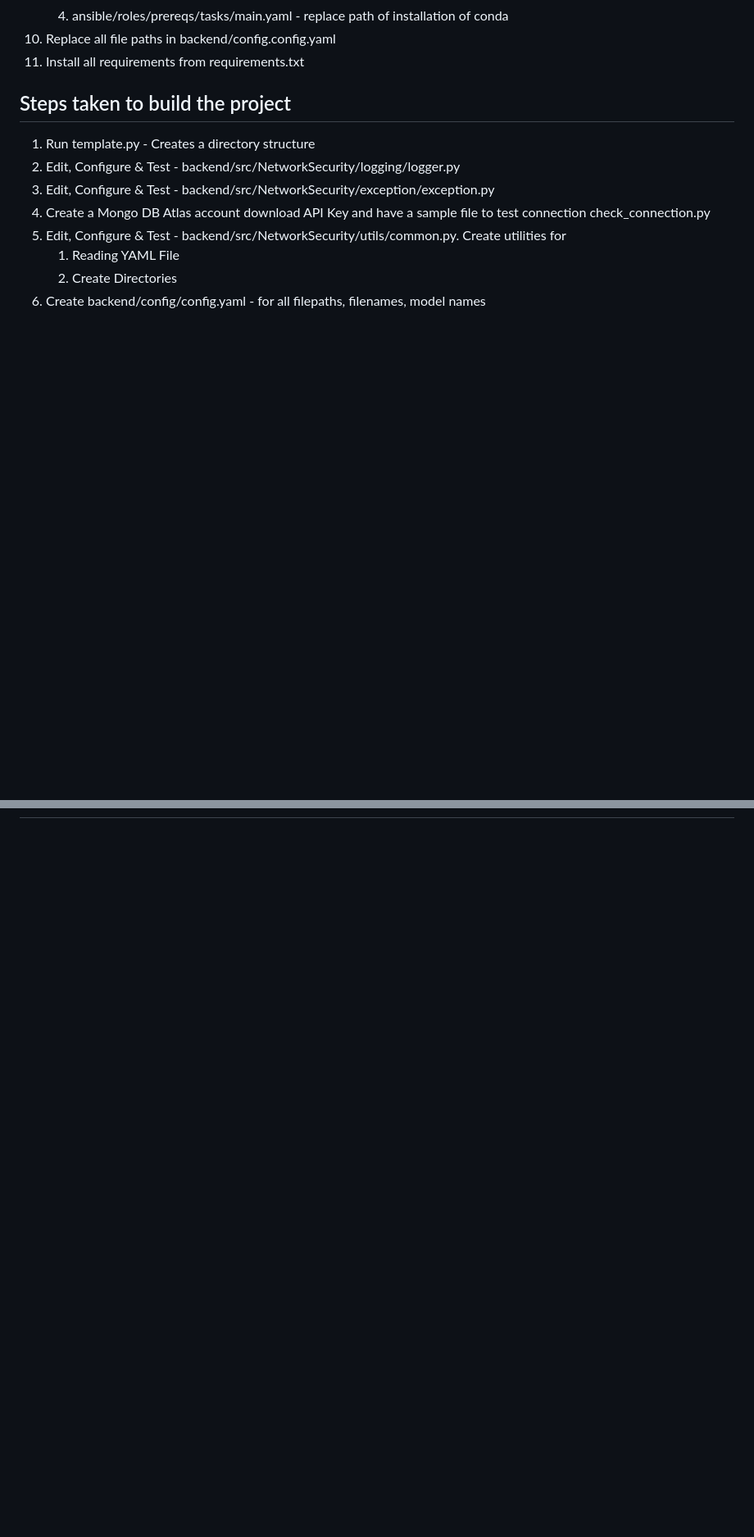
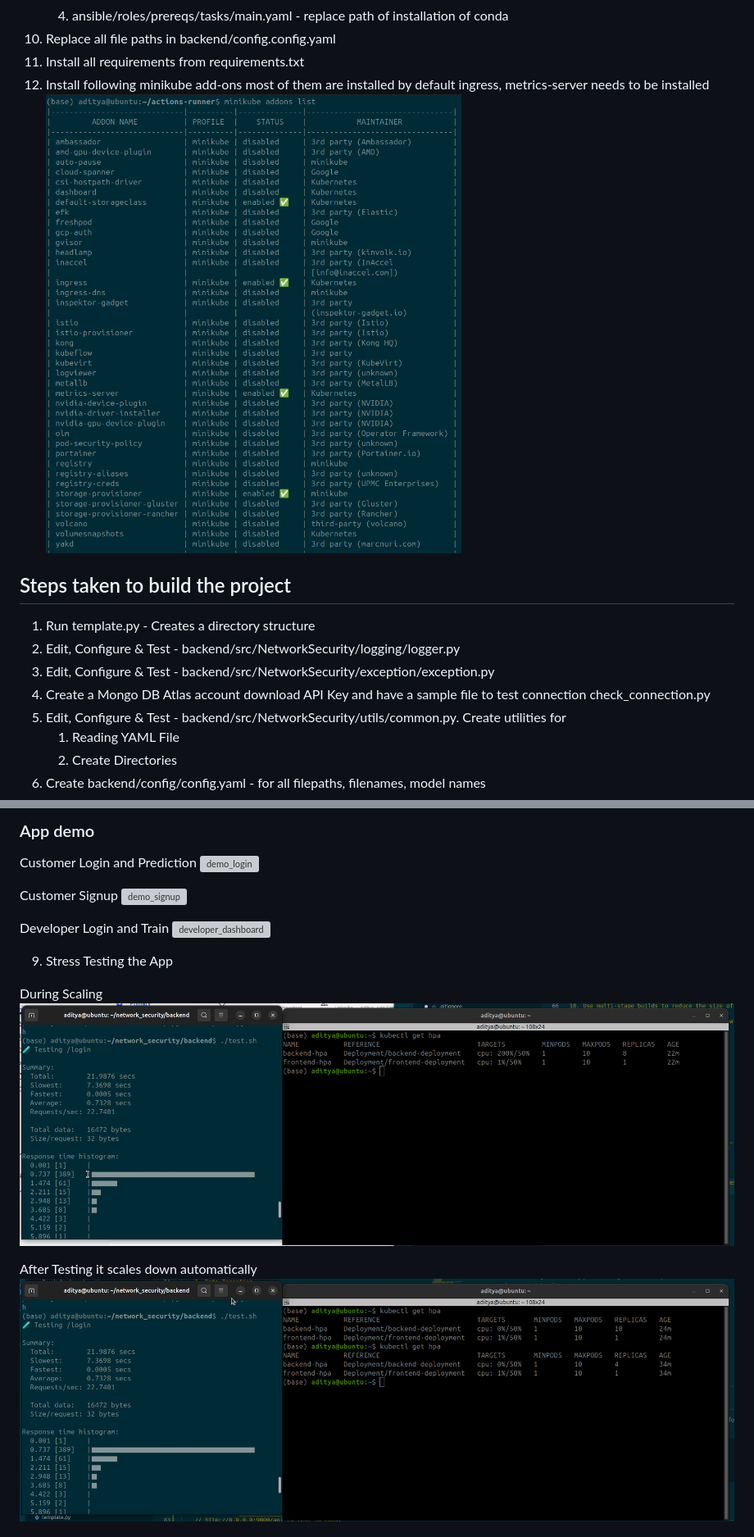
Before and after one commit to ADITYAAV80/E2E-Network-Security, a Markdown page: README.md, 2 parts joined by grey strips. Shown: that part at 82% size. GitHub-like rendering; blank space fills up the shorter version; grey boxes are pictures that could not be loaded.

```diff
--- a/README.md
+++ b/README.md
@@ -35,7 +35,8 @@
     4. ansible/roles/prereqs/tasks/main.yaml - replace path of installation of conda
 11. Replace all file paths in backend/config.config.yaml
 12. Install all requirements from requirements.txt
-
+13. Install following minikube add-ons most of them are installed by default ingress, metrics-server needs to be installed
+![minkube_addons](pictures/prereqs_minikube_addons.png)
 
 ## Steps taken to build the project
 
@@ -71,2 +88,20 @@
+### App demo
+
+Customer Login and Prediction
+![demo_login](pictures/demo_customer_login_and_predict.gif)
+
+Customer Signup
+![demo_signup](pictures/demo_customer_signup.gif)
+
+Developer Login and Train
+![developer_dashboard](pictures/demo_developer_login_and_train.gif)
+
+9. Stress Testing the App
+
+During Scaling
+![stress_test](pictures/testing_load.png)
+
+After Testing it scales down automatically
+![stres_test_after](pictures/testing_load_after.png)
 
 
```
Also changed, not shown: other parts of README.md (+37 -2 lines), pictures/dagshub_1.png (added), pictures/dagshub_3.png (added), pictures/dasghub_2.png (added), 7 other files.
